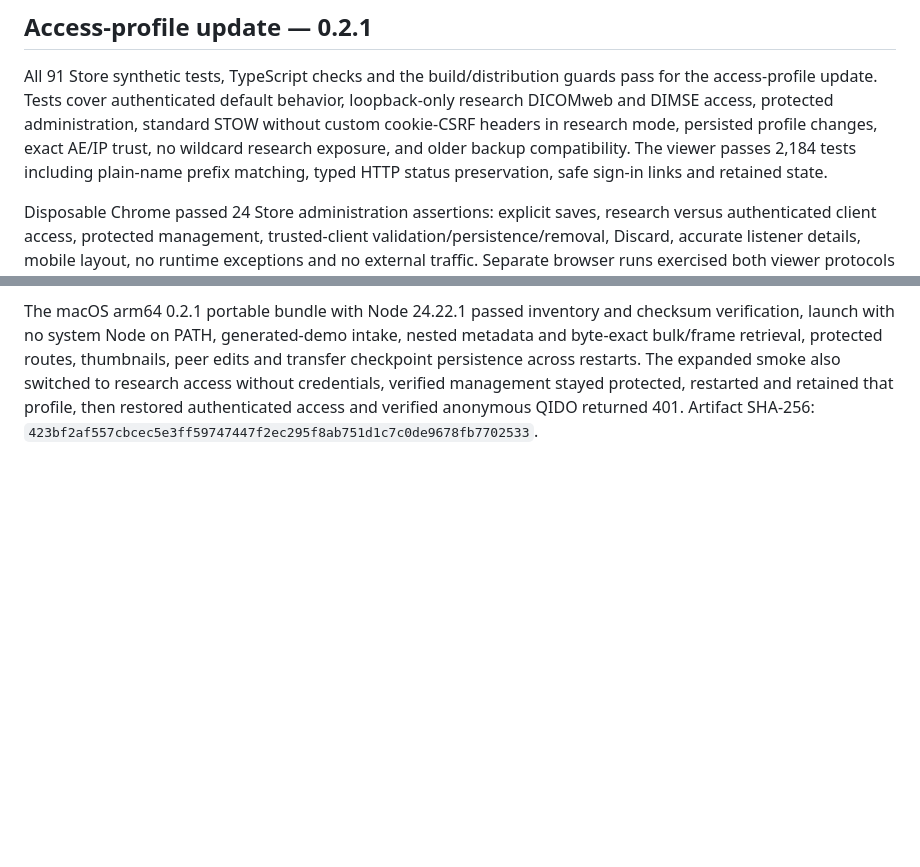
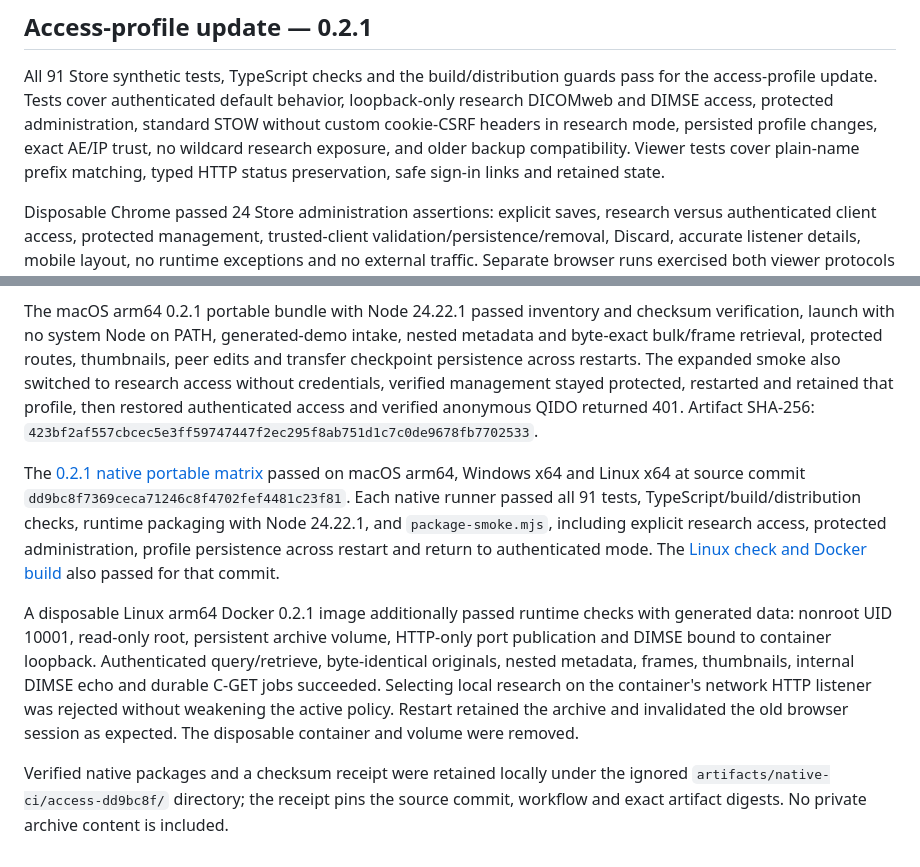
Before and after one commit to davidvaccaro/easi-store, a Markdown page: docs/VALIDATION.md, 2 parts joined by grey strips. GitHub-like rendering; blank space fills up the shorter version.

Commit message:
Record native and container qualification of access profiles

```diff
--- a/docs/VALIDATION.md
+++ b/docs/VALIDATION.md
@@ -85,8 +85,8 @@ pass for the access-profile update. Tests cover authenticated default behavior,
 loopback-only research DICOMweb and DIMSE access, protected administration,
 standard STOW without custom cookie-CSRF headers in research mode, persisted
 profile changes, exact AE/IP trust, no wildcard research exposure, and older
-backup compatibility. The viewer passes 2,184 tests including plain-name prefix
-matching, typed HTTP status preservation, safe sign-in links and retained state.
+backup compatibility. Viewer tests cover plain-name prefix matching, typed HTTP status preservation,
+safe sign-in links and retained state.
 
 Disposable Chrome passed 24 Store administration assertions: explicit saves,
 research versus authenticated client access, protected management, trusted-client
@@ -110,3 +110,25 @@ The expanded smoke also switched to research access without credentials,
 verified management stayed protected, restarted and retained that profile,
 then restored authenticated access and verified anonymous QIDO returned 401.
 Artifact SHA-256: `423bf2af557cbcec5e3ff59747447f2ec295f8ab751d1c7c0de9678fb7702533`.
+
+The [0.2.1 native portable matrix](https://github.com/davidvaccaro/easi-store/actions/runs/40129497472)
+passed on macOS arm64, Windows x64 and Linux x64 at source commit
+`dd9bc8f7369ceca71246c8f4702fef4481c23f81`. Each native runner passed all 91 tests,
+TypeScript/build/distribution checks, runtime packaging with Node 24.22.1, and
+`package-smoke.mjs`, including explicit research access, protected administration,
+profile persistence across restart and return to authenticated mode. The
+[Linux check and Docker build](https://github.com/davidvaccaro/easi-store/actions/runs/40129484241)
+also passed for that commit.
+
+A disposable Linux arm64 Docker 0.2.1 image additionally passed runtime checks
+with generated data: nonroot UID 10001, read-only root, persistent archive volume,
+HTTP-only port publication and DIMSE bound to container loopback. Authenticated
+query/retrieve, byte-identical originals, nested metadata, frames, thumbnails,
+internal DIMSE echo and durable C-GET jobs succeeded. Selecting local research
+on the container's network HTTP listener was rejected without weakening the
+active policy. Restart retained the archive and invalidated the old browser
+session as expected. The disposable container and volume were removed.
+
+Verified native packages and a checksum receipt were retained locally under the
+ignored `artifacts/native-ci/access-dd9bc8f/` directory; the receipt pins the source
+commit, workflow and exact artifact digests. No private archive content is included.
```
